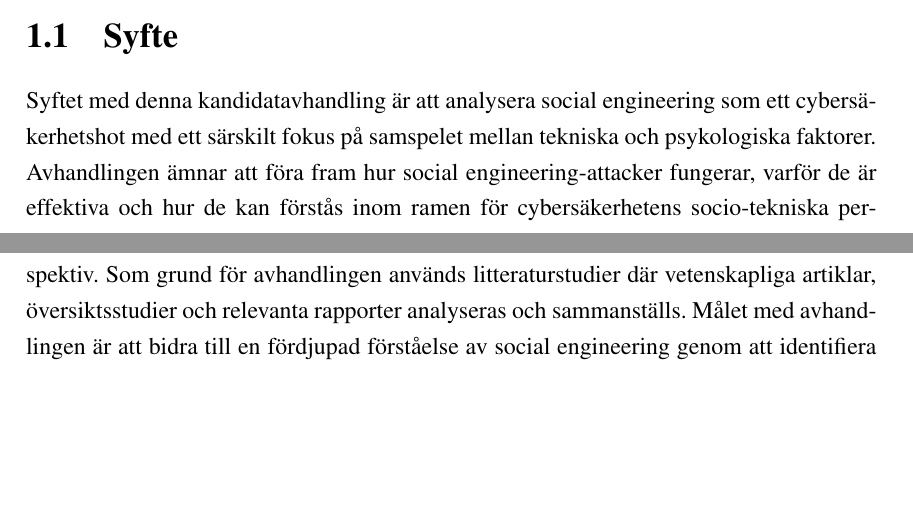
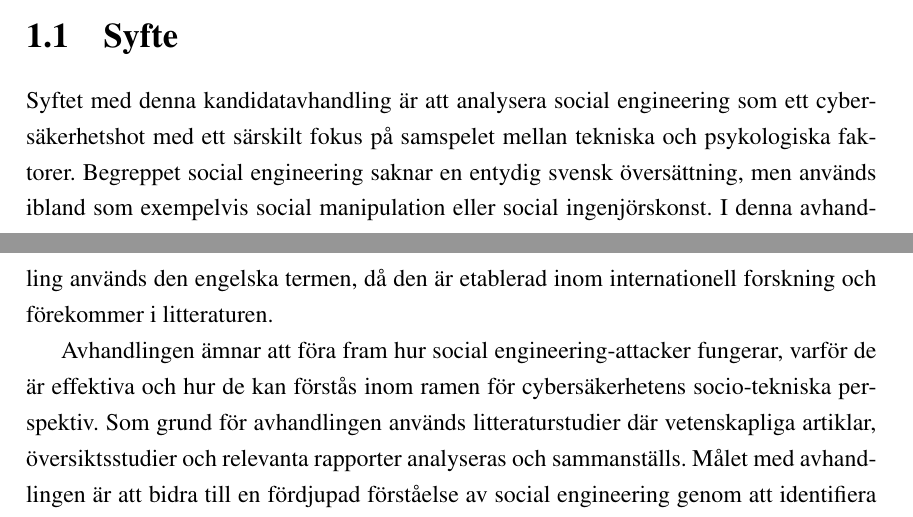
Before and after one commit to MaxTheMan-1216/Bachelor-s-thesis, a LaTeX book (main.tex, which reads Kapitel/Inledning.tex): two parts of pages 5 and 6 of 26 before the commit and two parts of pages 5 and 6 of 27 after it, joined at a grey line, cut so that both start at the same text, the shorter picture padded with empty space. Compiled offline with pdfLaTeX.

Commit message:
More fixes

```diff
--- a/Kapitel/Inledning.tex
+++ b/Kapitel/Inledning.tex
@@ -4,7 +4,9 @@ Traditionellt har cybersäkerhet främst fokuserat på tekniska skyddsmekanismer
 Eftersom människan spelar en avgörande roll i social engineering-relaterade incidenter har den Europeiska unionens cybersäkerhetsbyrå (ENISA) börjat betona vikten av hur individuella beteenden, organisatoriska kulturer och arbetsprocesser påverkar förebyggandet av dessa attacker \cite{enisa2018cybersecurity_culture}. Detta innebär att enbart tekniska skyddsåtgärder inte är tillräckliga för att hantera cyberhotet. Därtill har utvecklingen av artificiell intelligens (AI) ytterligare förändrat social engineering som ett cyberhot. Generativ AI har börjat användas för att producera mer avancerade attacker, vilket i sin tur har försvårat identifiering och detektion \cite{zhang2024digital_deception}. Samtidigt har AI också blivit ett verktyg för att stärka försvarssystemen genom avancerad mönsterigenkänning och hotanalys. Detta har lett till en kontinuerlig kapprustning där både hotaktörer och organisationer strävar efter att ha försprång.
 
 \section{Syfte}
-Syftet med denna kandidatavhandling är att analysera social engineering som ett cybersäkerhetshot med ett särskilt fokus på samspelet mellan tekniska och psykologiska faktorer. Avhandlingen ämnar att föra fram hur social engineering-attacker fungerar, varför de är effektiva och hur de kan förstås inom ramen för cybersäkerhetens socio-tekniska perspektiv. Som grund för avhandlingen används litteraturstudier där vetenskapliga artiklar, översiktsstudier och relevanta rapporter analyseras och sammanställs. Målet med avhandlingen är att bidra till en fördjupad förståelse av social engineering genom att identifiera centrala utmaningar kopplade till detektion och förebyggande av denna typ av cyberhot.
+Syftet med denna kandidatavhandling är att analysera social engineering som ett cybersäkerhetshot med ett särskilt fokus på samspelet mellan tekniska och psykologiska faktorer. Begreppet social engineering saknar en entydig svensk översättning, men används ibland som exempelvis social manipulation eller social ingenjörskonst. I denna avhandling används den engelska termen, då den är etablerad inom internationell forskning och förekommer i litteraturen.
+
+Avhandlingen ämnar att föra fram hur social engineering-attacker fungerar, varför de är effektiva och hur de kan förstås inom ramen för cybersäkerhetens socio-tekniska perspektiv. Som grund för avhandlingen används litteraturstudier där vetenskapliga artiklar, översiktsstudier och relevanta rapporter analyseras och sammanställs. Målet med avhandlingen är att bidra till en fördjupad förståelse av social engineering genom att identifiera centrala utmaningar kopplade till detektion och förebyggande av denna typ av cyberhot.
 
 \section{Forskningsfrågor}
 I avhandlingen kommer fyra forskningsfrågor att behandlas. Inledningsvis förklaras social engineering i kontexten av modern cybersäkerhet. Därefter analyseras de psykologiska och tekniska mekanismer som möjliggör social engineering som ett effektivt cyberhot. Slutligen undersöks metoder som finns för att motverka, identifiera och filtrera social engineering i praktiken. Forskningsfrågorna ser ut som följande:
```
Also changed, not shown: Kapitel/Tekniska motåtgärder.tex (+1 -1 lines), main.pdf, 5 other files.
